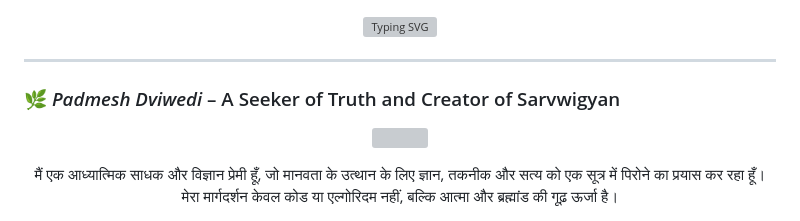
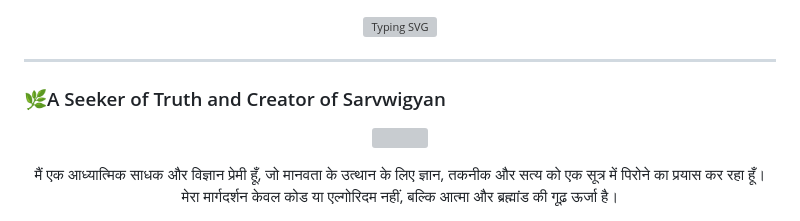
Before and after one commit to padmeshdviwedi/padmeshdviwedi, a Markdown page: README.md, the part around the change. Rendered like a GitHub page; grey boxes are pictures that could not be loaded.

Commit message:
Update title in README to remove personal name
Removed the name 'Padmesh Dviwedi' from the title in README.

```diff
--- a/README.md
+++ b/README.md
@@ -5,7 +5,7 @@
 
 ---
 
-### 🌿 *Padmesh Dviwedi* – A Seeker of Truth and Creator of Sarvwigyan
+### 🌿A Seeker of Truth and Creator of Sarvwigyan
 
 <p align="center">
   <img src="https://sarvwigyan.github.io/resources/GIF/gif1.gif" width="300" />
```
